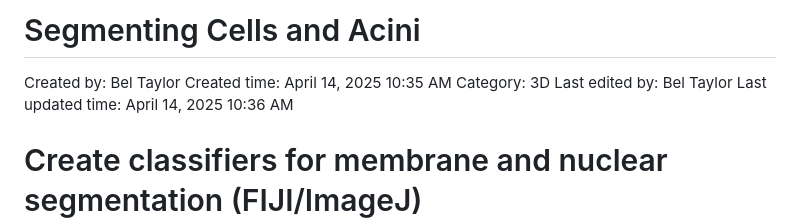
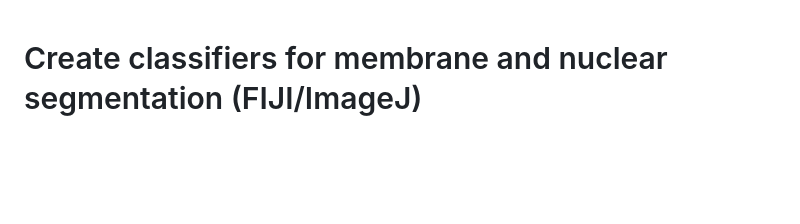
Before and after one commit to isobelth/image_quantification, a Markdown page: Segmentation_of_Acini_Cells_and_Organelles_from_3D_Fluorescent_Stacks/Segmentation_of_Acini_Cells_and_Organelles_README.md, the part around the change. GitHub-like rendering; blank space fills up the shorter version.

```diff
--- a/Segmentation_of_Acini_Cells_and_Organelles_from_3D_Fluorescent_Stacks/Segmentation_of_Acini_Cells_and_Organelles_README.md
+++ b/Segmentation_of_Acini_Cells_and_Organelles_from_3D_Fluorescent_Stacks/Segmentation_of_Acini_Cells_and_Organelles_README.md
@@ -1,11 +1,3 @@
-# Segmenting Cells and Acini
-
-Created by: Bel Taylor
-Created time: April 14, 2025 10:35 AM
-Category: 3D
-Last edited by: Bel Taylor
-Last updated time: April 14, 2025 10:36 AM
-
 # Create classifiers for membrane and nuclear segmentation (FIJI/ImageJ)
 
 **Background:**
```
Also changed, not shown: CD7_Tracking_Cells_in_Acini_Timelapse/CD7_Tracking_Cells_in_Acini_Timelapse_README.md (+4 -6 lines), Quantification_of_Basement_Membrane_Disorganisation_in_Acini/Quantifying_Protein_Polarisation_in_Acini_README.md (+2 -7 lines), Segmentation_of_Acini_in_Grayscale_Images/Identifying Acini in Grayscale Images 1d6551d58a2c8027b8b7e33e70325c3d.md (added, +28 -0 lines), CD7_Tracking_Cells_in_Acini_Timelapse/images/image8.png (added), 3 other files.
